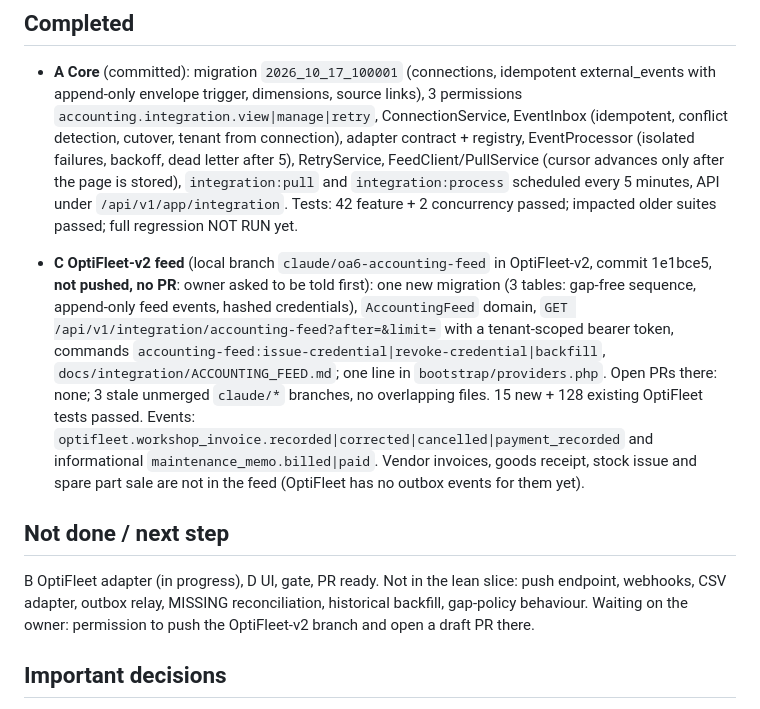
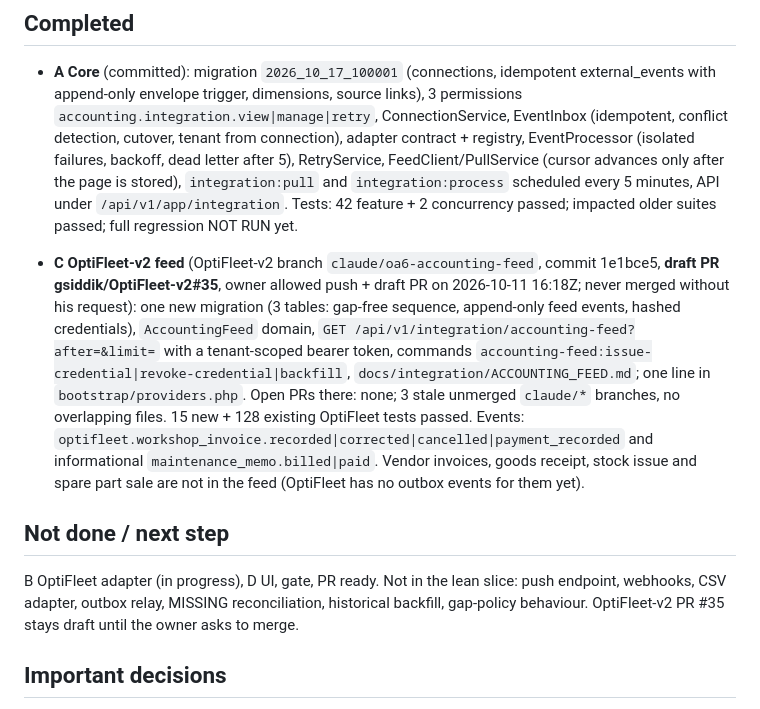
Before and after one commit to gsiddik/OptiAccounting, a Markdown page: docs/status/OA6_STATUS.md, the part around the change. Rendered like a GitHub page.

Commit message:
docs(oa6): OptiFleet-v2 feed branch pushed, draft PR #35
Co-Authored-By: Claude Sonnet 5.5 <noreply@anthropic.com>
Claude-Session: https://claude.ai/code/session_017eKZ3DHmbGS7g2VMd9P5NM

```diff
--- a/docs/status/OA6_STATUS.md
+++ b/docs/status/OA6_STATUS.md
@@ -13,10 +13,10 @@ Owner started OA6 on 2026-10-11 (option C: work in checkpoints, may stop midway
 ## Completed
 - **A Core** (committed): migration `2026_10_17_100001` (connections, idempotent external_events with append-only envelope trigger, dimensions, source links), 3 permissions `accounting.integration.view|manage|retry`, ConnectionService, EventInbox (idempotent, conflict detection, cutover, tenant from connection), adapter contract + registry, EventProcessor (isolated failures, backoff, dead letter after 5), RetryService, FeedClient/PullService (cursor advances only after the page is stored), `integration:pull` and `integration:process` scheduled every 5 minutes, API under `/api/v1/app/integration`. Tests: 42 feature + 2 concurrency passed; impacted older suites passed; full regression NOT RUN yet.
 
-- **C OptiFleet-v2 feed** (local branch `claude/oa6-accounting-feed` in OptiFleet-v2, commit 1e1bce5, **not pushed, no PR**: owner asked to be told first): one new migration (3 tables: gap-free sequence, append-only feed events, hashed credentials), `AccountingFeed` domain, `GET /api/v1/integration/accounting-feed?after=&limit=` with a tenant-scoped bearer token, commands `accounting-feed:issue-credential|revoke-credential|backfill`, `docs/integration/ACCOUNTING_FEED.md`; one line in `bootstrap/providers.php`. Open PRs there: none; 3 stale unmerged `claude/*` branches, no overlapping files. 15 new + 128 existing OptiFleet tests passed. Events: `optifleet.workshop_invoice.recorded|corrected|cancelled|payment_recorded` and informational `maintenance_memo.billed|paid`. Vendor invoices, goods receipt, stock issue and spare part sale are not in the feed (OptiFleet has no outbox events for them yet).
+- **C OptiFleet-v2 feed** (OptiFleet-v2 branch `claude/oa6-accounting-feed`, commit 1e1bce5, **draft PR gsiddik/OptiFleet-v2#35**, owner allowed push + draft PR on 2026-10-11 16:18Z; never merged without his request): one new migration (3 tables: gap-free sequence, append-only feed events, hashed credentials), `AccountingFeed` domain, `GET /api/v1/integration/accounting-feed?after=&limit=` with a tenant-scoped bearer token, commands `accounting-feed:issue-credential|revoke-credential|backfill`, `docs/integration/ACCOUNTING_FEED.md`; one line in `bootstrap/providers.php`. Open PRs there: none; 3 stale unmerged `claude/*` branches, no overlapping files. 15 new + 128 existing OptiFleet tests passed. Events: `optifleet.workshop_invoice.recorded|corrected|cancelled|payment_recorded` and informational `maintenance_memo.billed|paid`. Vendor invoices, goods receipt, stock issue and spare part sale are not in the feed (OptiFleet has no outbox events for them yet).
 
 ## Not done / next step
-B OptiFleet adapter (in progress), D UI, gate, PR ready. Not in the lean slice: push endpoint, webhooks, CSV adapter, outbox relay, MISSING reconciliation, historical backfill, gap-policy behaviour. Waiting on the owner: permission to push the OptiFleet-v2 branch and open a draft PR there.
+B OptiFleet adapter (in progress), D UI, gate, PR ready. Not in the lean slice: push endpoint, webhooks, CSV adapter, outbox relay, MISSING reconciliation, historical backfill, gap-policy behaviour. OptiFleet-v2 PR #35 stays draft until the owner asks to merge.
 
 ## Important decisions
 None yet beyond `INTEGRATION_ARCHITECTURE.md` §7.1. Memo-vs-invoice recognition (ROADMAP open decision 3): default = recognise only at the workshop invoice; memo events are stored but not posted.
```
